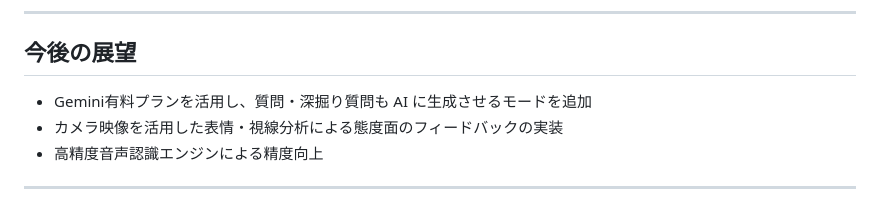
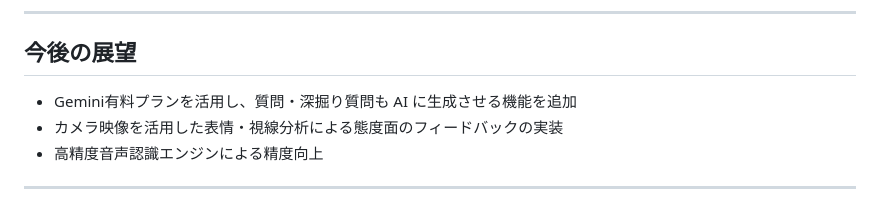
Before and after one commit to harut-11/AImensetutaisaku, a Markdown page: README.md, the part around the change. GitHub-like rendering.

```diff
--- a/README.md
+++ b/README.md
@@ -211,7 +211,7 @@ npm -v
 ---
 
 ## 今後の展望
-- Gemini有料プランを活用し、質問・深掘り質問も AI に生成させるモードを追加
+- Gemini有料プランを活用し、質問・深掘り質問も AI に生成させる機能を追加
 - カメラ映像を活用した表情・視線分析による態度面のフィードバックの実装
 - 高精度音声認識エンジンによる精度向上
 ---
```
